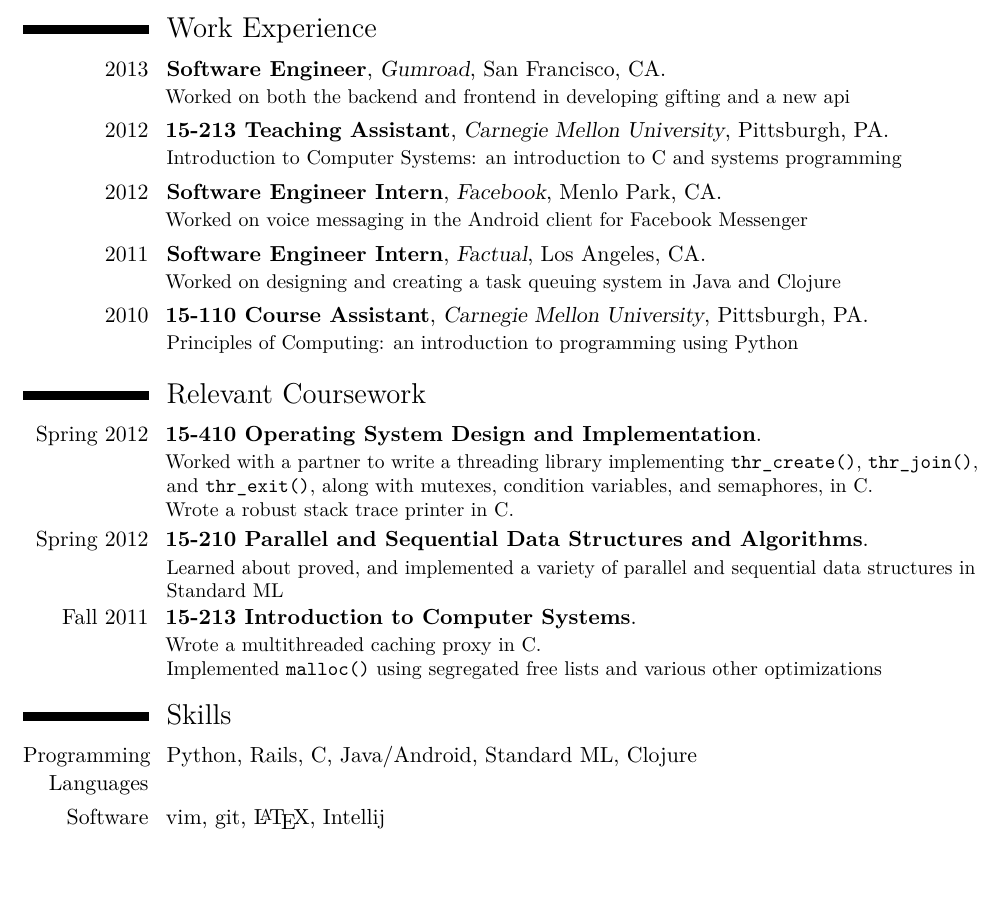
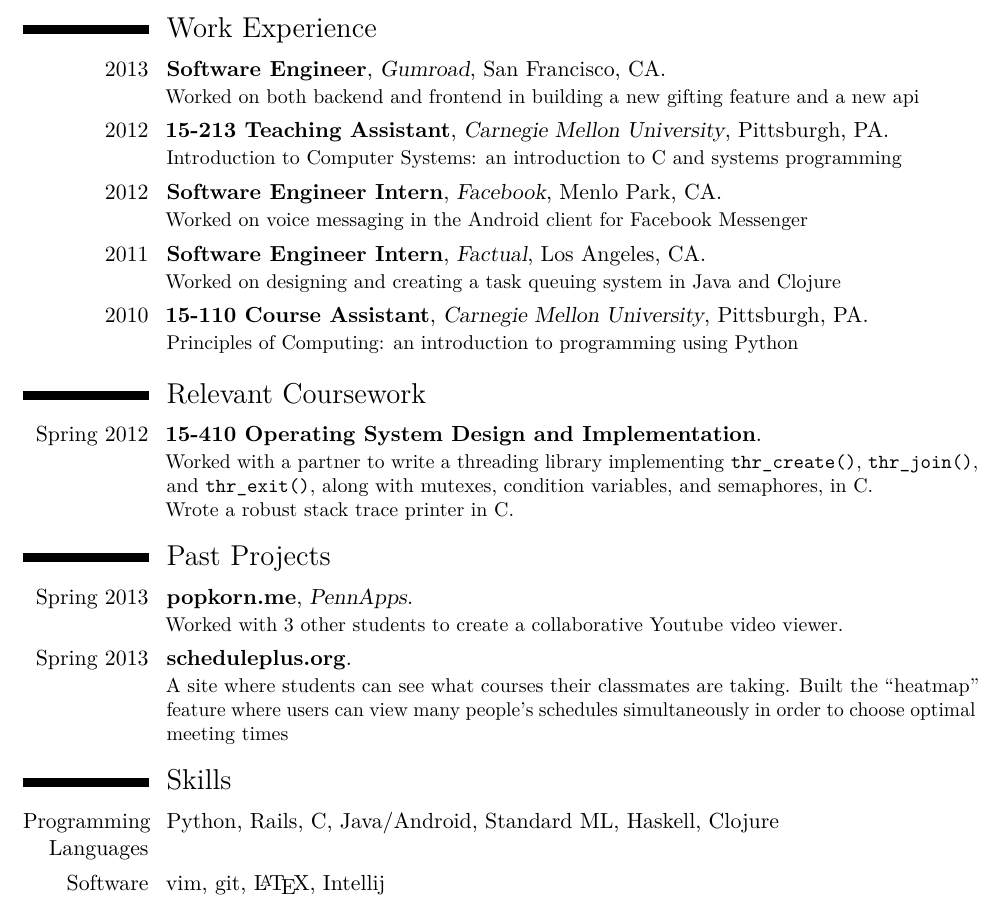
Before and after one commit to donhcd/resume, a LaTeX CV (resume.tex): part of the page, cut so that both start at the same text. Compiled offline with pdfLaTeX.

Commit message:
removed old coursework, added projects

```diff
--- a/resume.tex
+++ b/resume.tex
@@ -55,7 +55,7 @@
 \cventry{2010}{High School}{Baldwin High School}{Pittsburgh, PA}{}{National Merit Scholar}
 
 \section{Work Experience}
-\cventry{2013}{Software Engineer}{Gumroad}{San Francisco, CA}{}{Worked on both the backend and frontend in developing gifting and a new api}
+\cventry{2013}{Software Engineer}{Gumroad}{San Francisco, CA}{}{Worked on both backend and frontend in building a new gifting feature and a new api}
 \cventry{2012}{15-213 Teaching Assistant}{Carnegie Mellon University}{Pittsburgh, PA}{}{Introduction to Computer Systems: an introduction to C and systems programming}
 \cventry{2012}{Software Engineer Intern}{Facebook}{Menlo Park, CA}{}{Worked on voice messaging in the Android client for Facebook Messenger}
 \cventry{2011}{Software Engineer Intern}{Factual}{Los Angeles, CA}{}{Worked on designing and creating a task queuing system in Java and Clojure}
@@ -64,11 +64,13 @@
 
 \section{Relevant Coursework}
 \cventry{Spring 2012}{15-410 Operating System Design and Implementation}{}{}{}{Worked with a partner to write a threading library implementing \texttt{thr\_create()}, \texttt{thr\_join()}, and \texttt{thr\_exit()}, along with mutexes, condition variables, and semaphores, in C.\\Wrote a robust stack trace printer in C.}
-\cventry{Spring 2012}{15-210 Parallel and Sequential Data Structures and Algorithms}{}{}{}{Learned about proved, and implemented a variety of parallel and sequential data structures in Standard ML}
-\cventry{Fall 2011}{15-213 Introduction to Computer Systems}{}{}{}{Wrote a multithreaded caching proxy in C.\\Implemented \texttt{malloc()} using segregated free lists and various other optimizations}
+
+\section{Past Projects}
+\cventry{Spring 2013}{popkorn.me}{PennApps}{}{}{Worked with 3 other students to create a collaborative Youtube video viewer.}
+\cventry{Spring 2013}{scheduleplus.org}{}{}{}{A site where students can see what courses their classmates are taking. Built the ``heatmap'' feature where users can view many people's schedules simultaneously in order to choose optimal meeting times}
 
 \section{Skills}
-\cvline{Programming Languages}{Python, Rails, C, Java/Android, Standard ML, Clojure}
+\cvline{Programming Languages}{Python, Rails, C, Java/Android, Standard ML, Haskell, Clojure}
 \cvline{Software}{vim, git, \LaTeX, Intellij}
 
 \end{document}
```
Also changed, not shown: resume.pdf.
